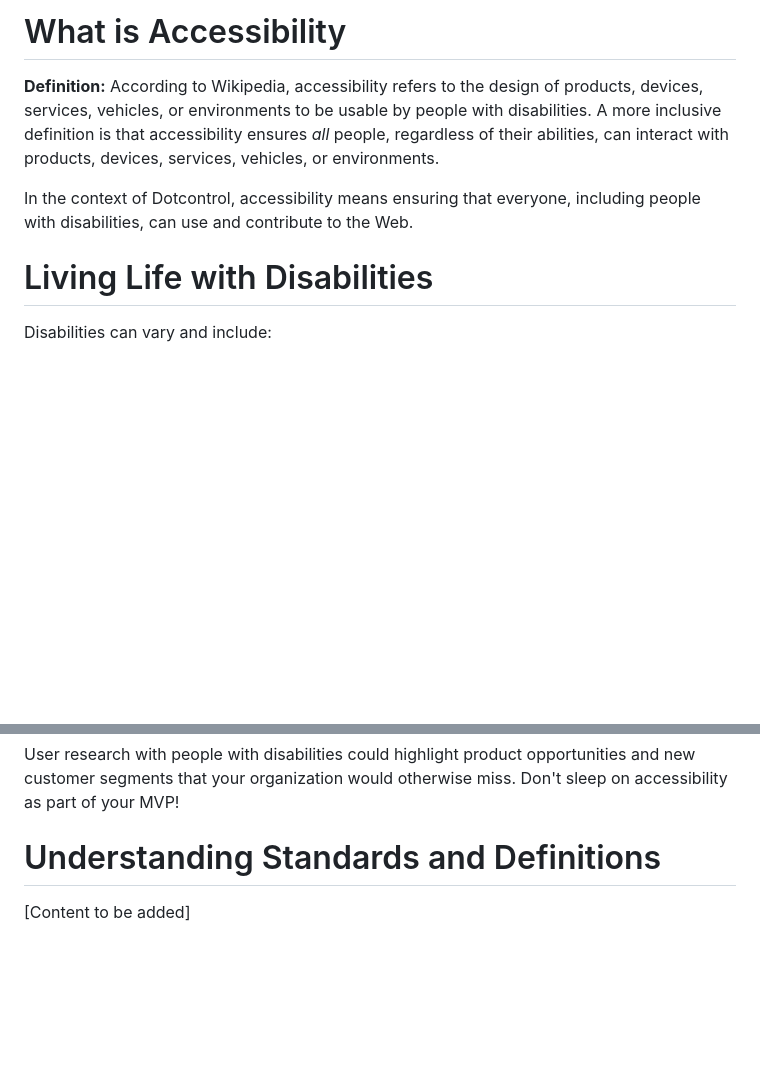
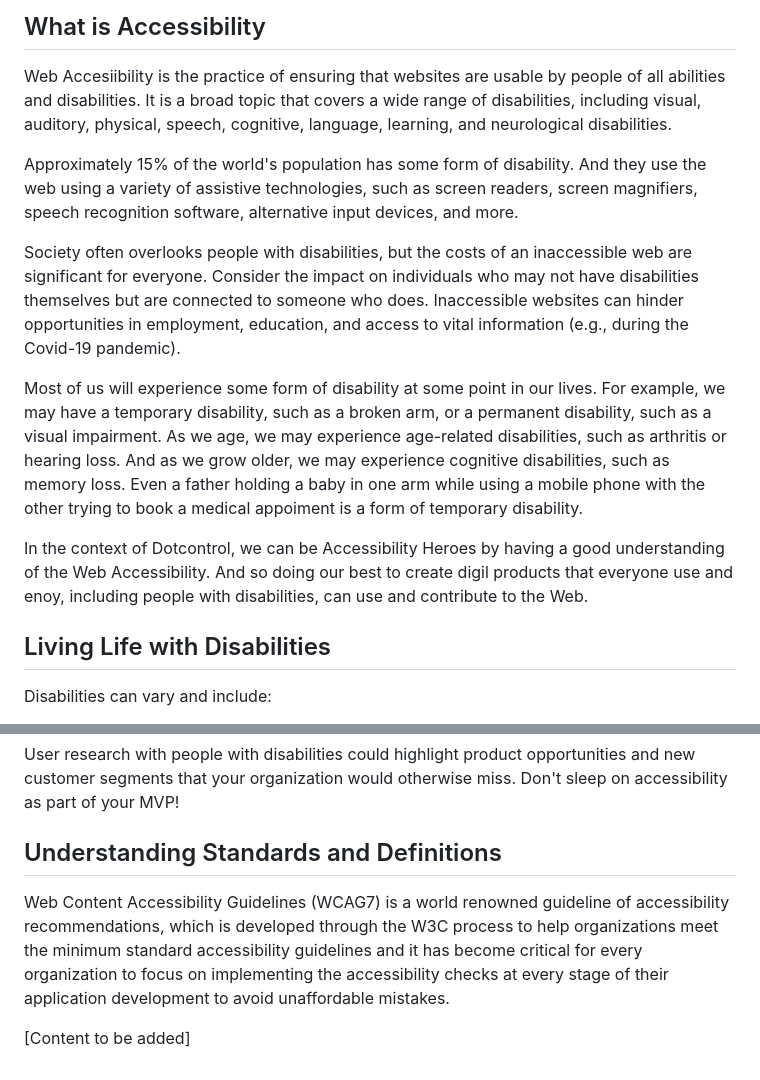
Before and after one commit to bythealphabet/wcag-dc-presentation, a Markdown page: wcag-site/workshop-articles/introduction-web-a11y.md, 2 parts joined by grey strips. Rendered like a GitHub page; blank space fills up the shorter version.

```diff
--- a/wcag-site/workshop-articles/introduction-web-a11y.md
+++ b/wcag-site/workshop-articles/introduction-web-a11y.md
@@ -1,10 +1,16 @@
-# What is Accessibility
+## What is Accessibility
 
-**Definition:** According to Wikipedia, accessibility refers to the design of products, devices, services, vehicles, or environments to be usable by people with disabilities. A more inclusive definition is that accessibility ensures *all* people, regardless of their abilities, can interact with products, devices, services, vehicles, or environments.
+Web Accesiibility is the practice of ensuring that websites are usable by people of all abilities and disabilities. It is a broad topic that covers a wide range of disabilities, including visual, auditory, physical, speech, cognitive, language, learning, and neurological disabilities.
 
-In the context of Dotcontrol, accessibility means ensuring that everyone, including people with disabilities, can use and contribute to the Web.
+Approximately 15% of the world's population has some form of disability. And they use the web using a variety of assistive technologies, such as screen readers, screen magnifiers, speech recognition software, alternative input devices, and more.
 
-# Living Life with Disabilities
+Society often overlooks people with disabilities, but the costs of an inaccessible web are significant for everyone. Consider the impact on individuals who may not have disabilities themselves but are connected to someone who does. Inaccessible websites can hinder opportunities in employment, education, and access to vital information (e.g., during the Covid-19 pandemic).
+
+Most of us will experience some form of disability at some point in our lives. For example, we may have a temporary disability, such as a broken arm, or a permanent disability, such as a visual impairment. As we age, we may experience age-related disabilities, such as arthritis or hearing loss. And as we grow older, we may experience cognitive disabilities, such as memory loss. Even a father holding a baby in one arm while using a mobile phone with the other trying to book a medical appoiment is a form of temporary disability.
+
+In the context of Dotcontrol, we can be Accessibility Heroes by having a good understanding of the Web Accessibility. And so doing our best to create digil products that everyone use and enoy, including people with disabilities, can use and contribute to the Web.
+
+## Living Life with Disabilities
 
 Disabilities can vary and include:
 
@@ -61,6 +119,14 @@ Accessibility is often left out of a Minimum Viable Product which has the unfort
 
 User research with people with disabilities could highlight product opportunities and new customer segments that your organization would otherwise miss. Don't sleep on accessibility as part of your MVP!
 
-# Understanding Standards and Definitions
+## Understanding Standards and Definitions
+
+Web Content
+Accessibility Guidelines (WCAG7) is a world renowned guideline of
+accessibility recommendations, which is developed through the W3C
+process to help organizations meet the minimum standard accessibility
+guidelines and it has become critical for every organization to focus on
+implementing the accessibility checks at every stage of their application
+development to avoid unaffordable mistakes.
 
 [Content to be added]
```
Also changed, not shown: other parts of wcag-site/workshop-articles/introduction-web-a11y.md (+57 -5 lines).
